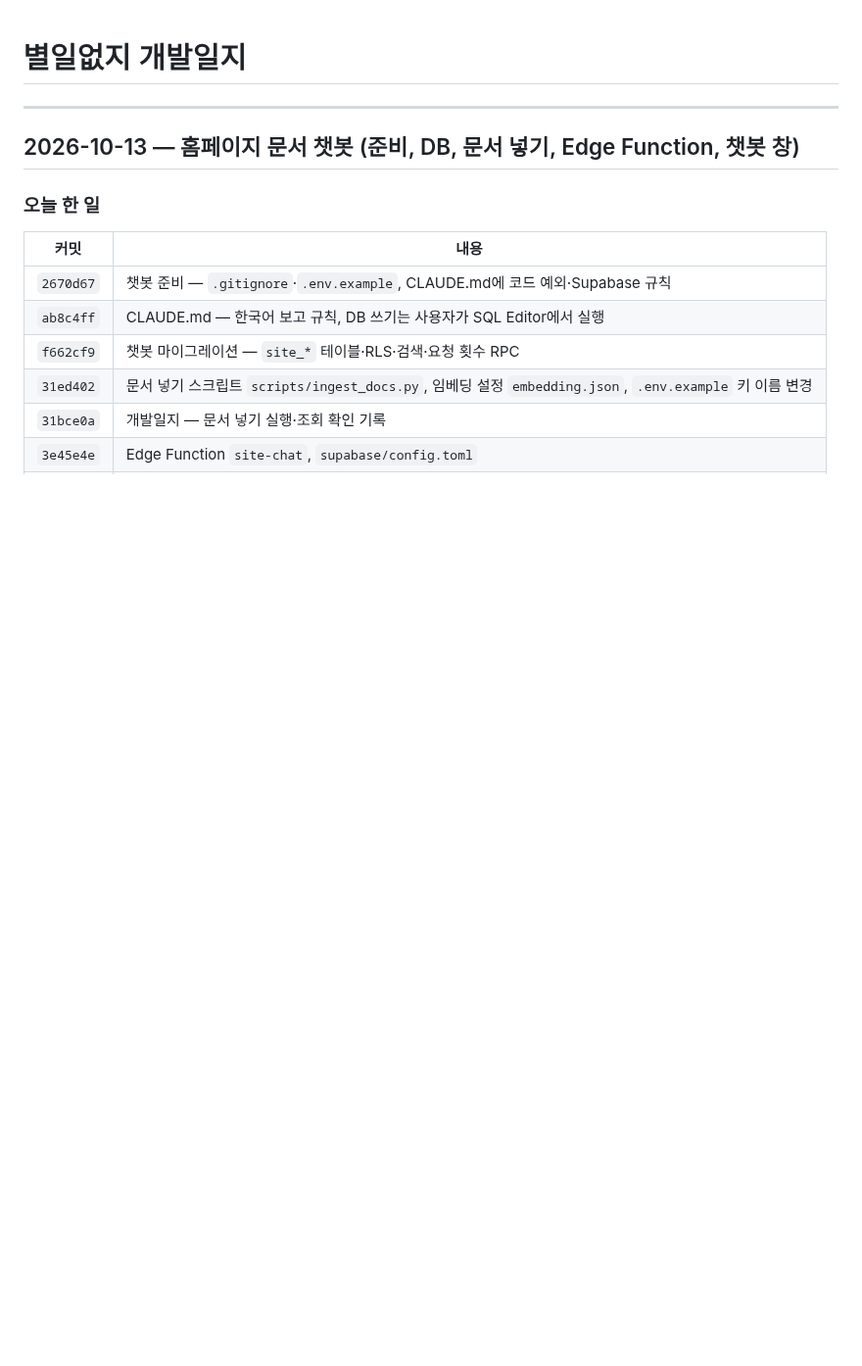
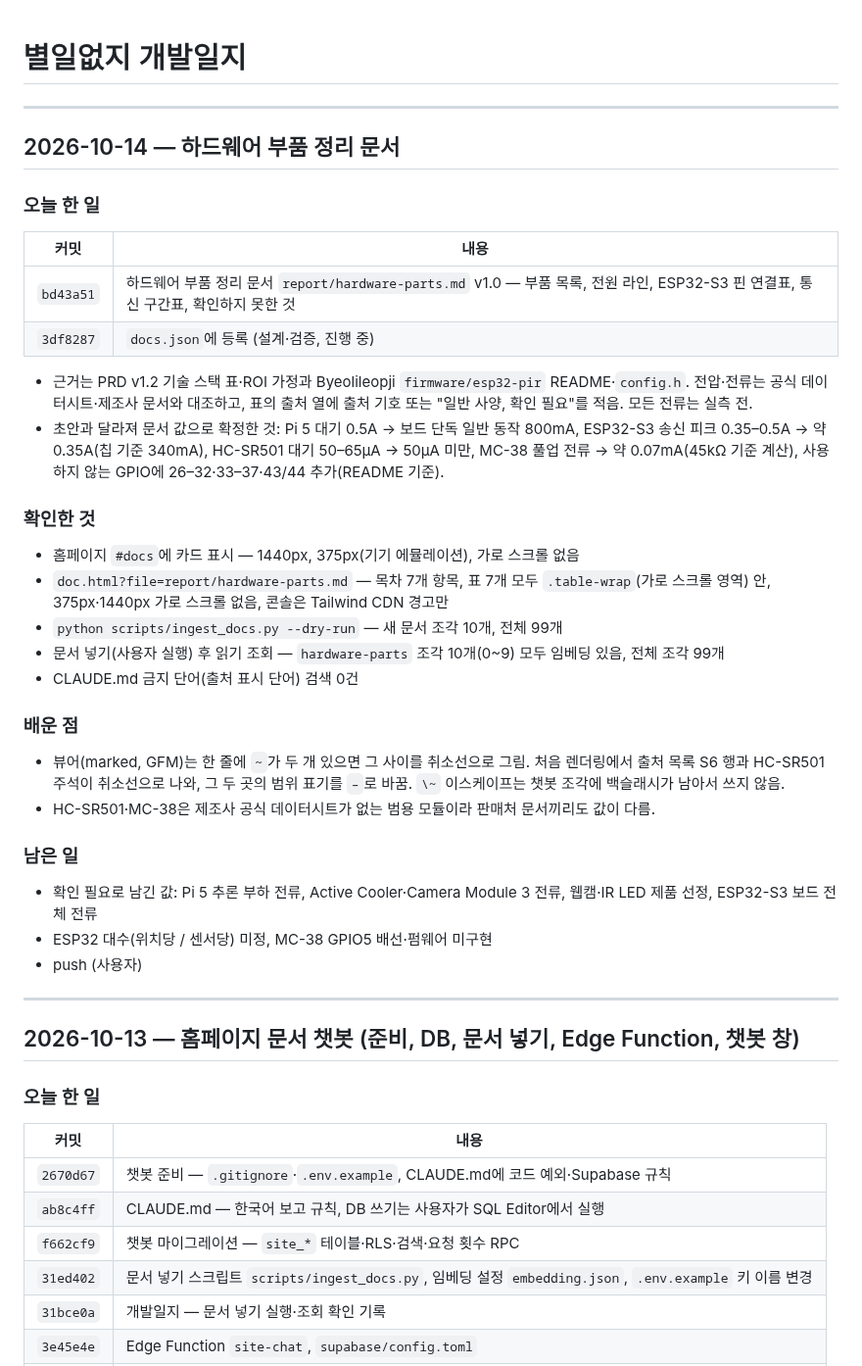
Before and after one commit to namong118/physical-ai, a Markdown page: report/devlog.md, the part around the change. Shown at 98% size. GitHub-like rendering; blank space fills up the shorter version.

Commit message:
개발일지 — 10-14 하드웨어 부품 정리 문서
Co-Authored-By: Claude Opus 5.5 <noreply@anthropic.com>

```diff
--- a/report/devlog.md
+++ b/report/devlog.md
@@ -1,4 +1,37 @@
 # 별일없지 개발일지
+
+---
+
+## 2026-10-14 — 하드웨어 부품 정리 문서
+
+### 오늘 한 일
+
+| 커밋 | 내용 |
+|---|---|
+| `bd43a51` | 하드웨어 부품 정리 문서 `report/hardware-parts.md` v1.0 — 부품 목록, 전원 라인, ESP32-S3 핀 연결표, 통신 구간표, 확인하지 못한 것 |
+| `3df8287` | `docs.json`에 등록 (설계·검증, 진행 중) |
+
+- 근거는 PRD v1.2 기술 스택 표·ROI 가정과 Byeolileopji `firmware/esp32-pir` README·`config.h`. 전압·전류는 공식 데이터시트·제조사 문서와 대조하고, 표의 출처 열에 출처 기호 또는 "일반 사양, 확인 필요"를 적음. 모든 전류는 실측 전.
+- 초안과 달라져 문서 값으로 확정한 것: Pi 5 대기 0.5A → 보드 단독 일반 동작 800mA, ESP32-S3 송신 피크 0.35–0.5A → 약 0.35A(칩 기준 340mA), HC-SR501 대기 50–65µA → 50µA 미만, MC-38 풀업 전류 → 약 0.07mA(45kΩ 기준 계산), 사용하지 않는 GPIO에 26–32·33–37·43/44 추가(README 기준).
+
+### 확인한 것
+
+- 홈페이지 `#docs`에 카드 표시 — 1440px, 375px(기기 에뮬레이션), 가로 스크롤 없음
+- `doc.html?file=report/hardware-parts.md` — 목차 7개 항목, 표 7개 모두 `.table-wrap`(가로 스크롤 영역) 안, 375px·1440px 가로 스크롤 없음, 콘솔은 Tailwind CDN 경고만
+- `python scripts/ingest_docs.py --dry-run` — 새 문서 조각 10개, 전체 99개
+- 문서 넣기(사용자 실행) 후 읽기 조회 — `hardware-parts` 조각 10개(0~9) 모두 임베딩 있음, 전체 조각 99개
+- CLAUDE.md 금지 단어(출처 표시 단어) 검색 0건
+
+### 배운 점
+
+- 뷰어(marked, GFM)는 한 줄에 `~`가 두 개 있으면 그 사이를 취소선으로 그림. 처음 렌더링에서 출처 목록 S6 행과 HC-SR501 주석이 취소선으로 나와, 그 두 곳의 범위 표기를 `–`로 바꿈. `\~` 이스케이프는 챗봇 조각에 백슬래시가 남아서 쓰지 않음.
+- HC-SR501·MC-38은 제조사 공식 데이터시트가 없는 범용 모듈이라 판매처 문서끼리도 값이 다름.
+
+### 남은 일
+
+- 확인 필요로 남긴 값: Pi 5 추론 부하 전류, Active Cooler·Camera Module 3 전류, 웹캠·IR LED 제품 선정, ESP32-S3 보드 전체 전류
+- ESP32 대수(위치당 / 센서당) 미정, MC-38 GPIO5 배선·펌웨어 미구현
+- push (사용자)
 
 ---
 
```
